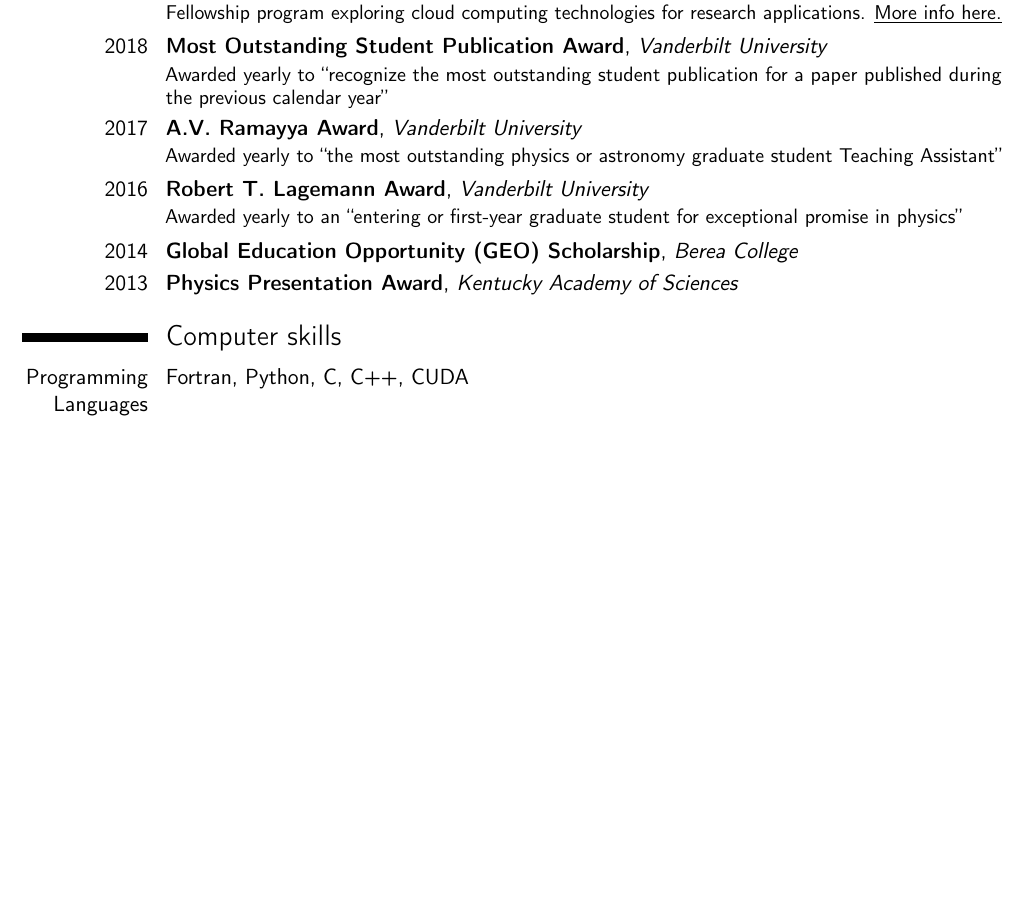
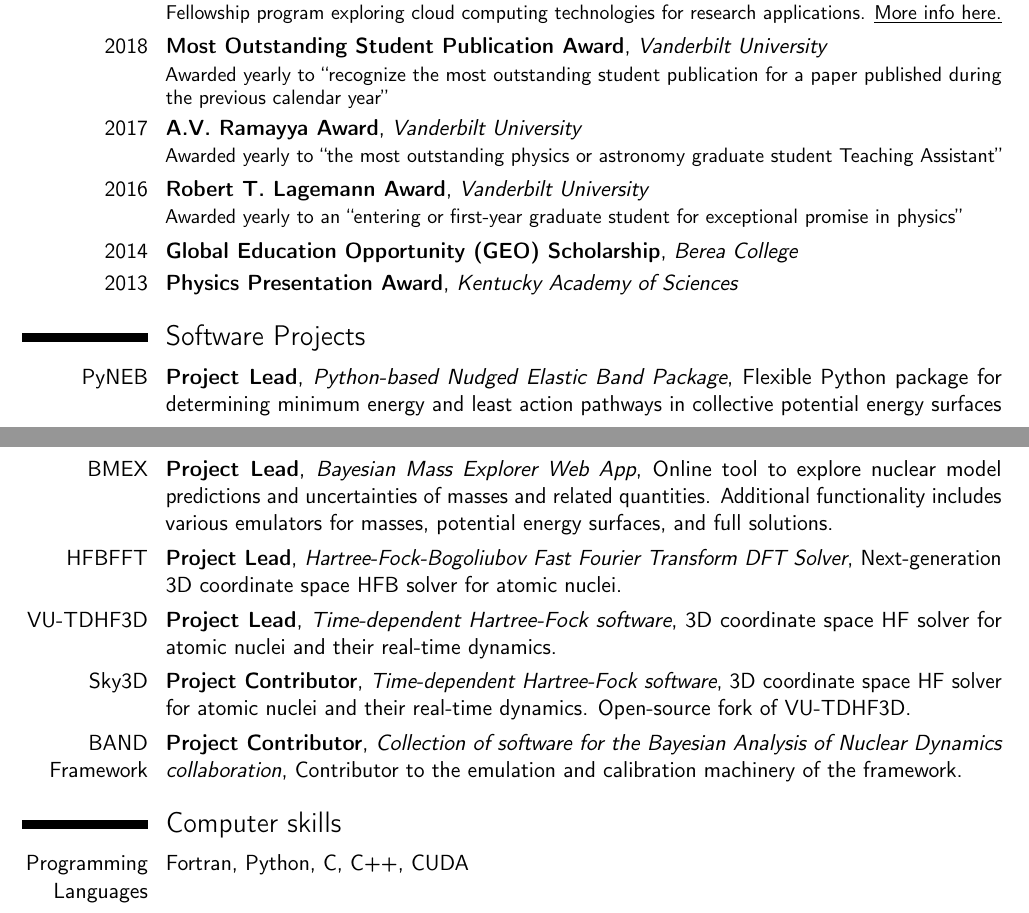
Before and after one commit to kylegodbey/CV, a LaTeX CV (CV/KyleGodbeyCV.tex): part of page 2 of 4 before the commit and two parts of pages 2 and 3 of 5 after it, the two joined at a grey line, cut so that both start at the same text, the shorter picture padded with empty space. Compiled offline with pdfLaTeX.

Commit message:
adding software

```diff
--- a/CV/KyleGodbeyCV.tex
+++ b/CV/KyleGodbeyCV.tex
@@ -167,7 +167,13 @@
 %\section{Languages}
 %\cvitemwithcomment{English}{Fluent}{}
 %\cvitemwithcomment{Spanish}{Written Well}{}
-
+\section{Software Projects}
+\cventry{PyNEB}{Project Lead}{Python-based Nudged Elastic Band Package}{Flexible Python package for determining minimum energy and least action pathways in collective potential energy surfaces}{}{}
+\cventry{BMEX}{Project Lead}{Bayesian Mass Explorer Web App}{Online tool to explore nuclear model predictions and uncertainties of masses and related quantities. Additional functionality includes various emulators for masses, potential energy surfaces, and full solutions.}{}{}
+\cventry{HFBFFT}{Project Lead}{Hartree-Fock-Bogoliubov Fast Fourier Transform DFT Solver}{Next-generation 3D coordinate space HFB solver for atomic nuclei.}{}{}
+\cventry{VU-TDHF3D}{Project Lead}{Time-dependent Hartree-Fock software}{3D coordinate space HF solver for atomic nuclei and their real-time dynamics.}{}{}
+\cventry{Sky3D}{Project Contributor}{Time-dependent Hartree-Fock software}{3D coordinate space HF solver for atomic nuclei and their real-time dynamics. Open-source fork of VU-TDHF3D.}{}{}
+\cventry{BAND Framework}{Project Contributor}{Collection of software for the Bayesian Analysis of Nuclear Dynamics collaboration}{Contributor to the emulation and calibration machinery of the framework.}{}{}
 
 \section{Computer skills}
 \cvitem{Programming Languages}{Fortran, Python, C, C++, CUDA}
```
Also changed, not shown: CV/KyleGodbeyCV.pdf.
